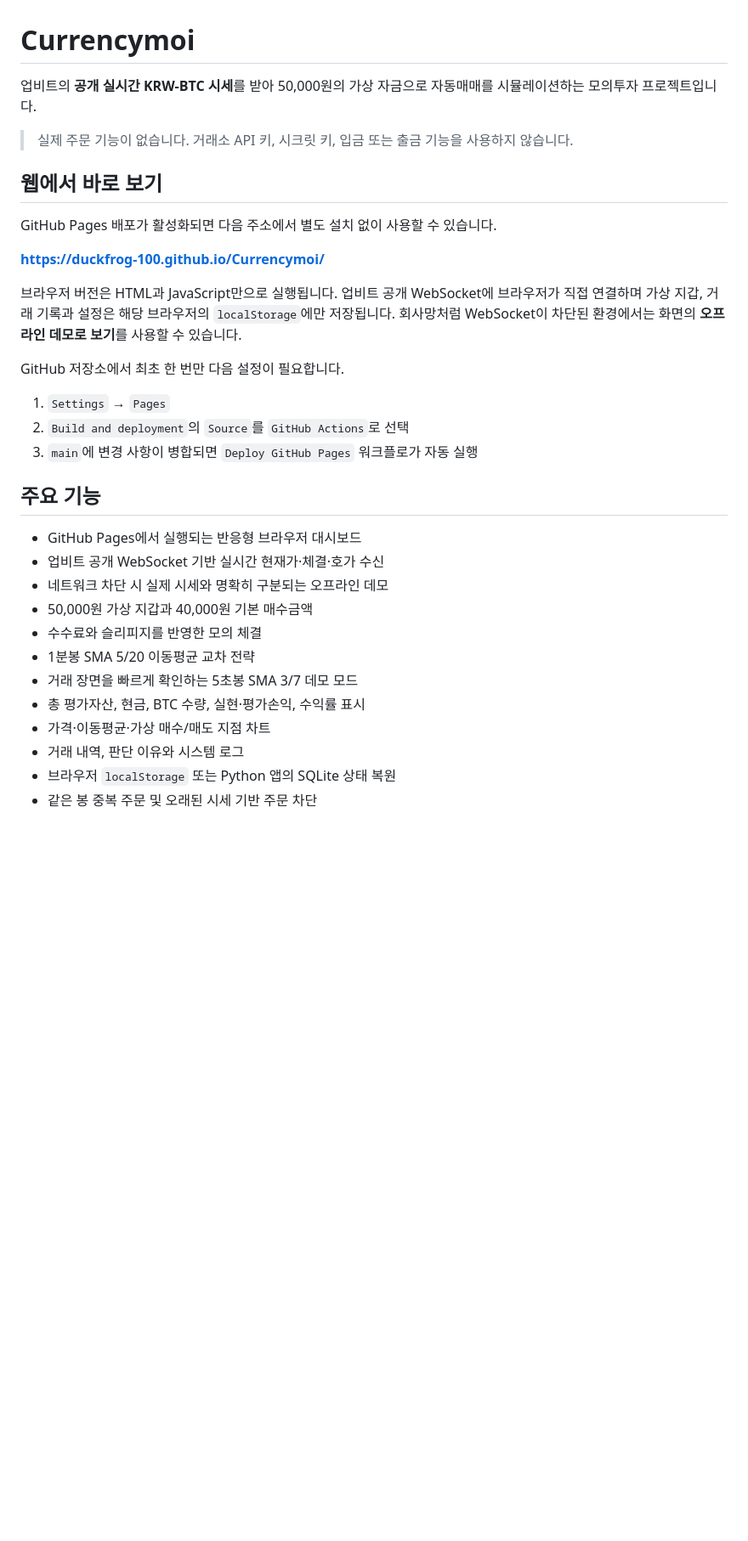
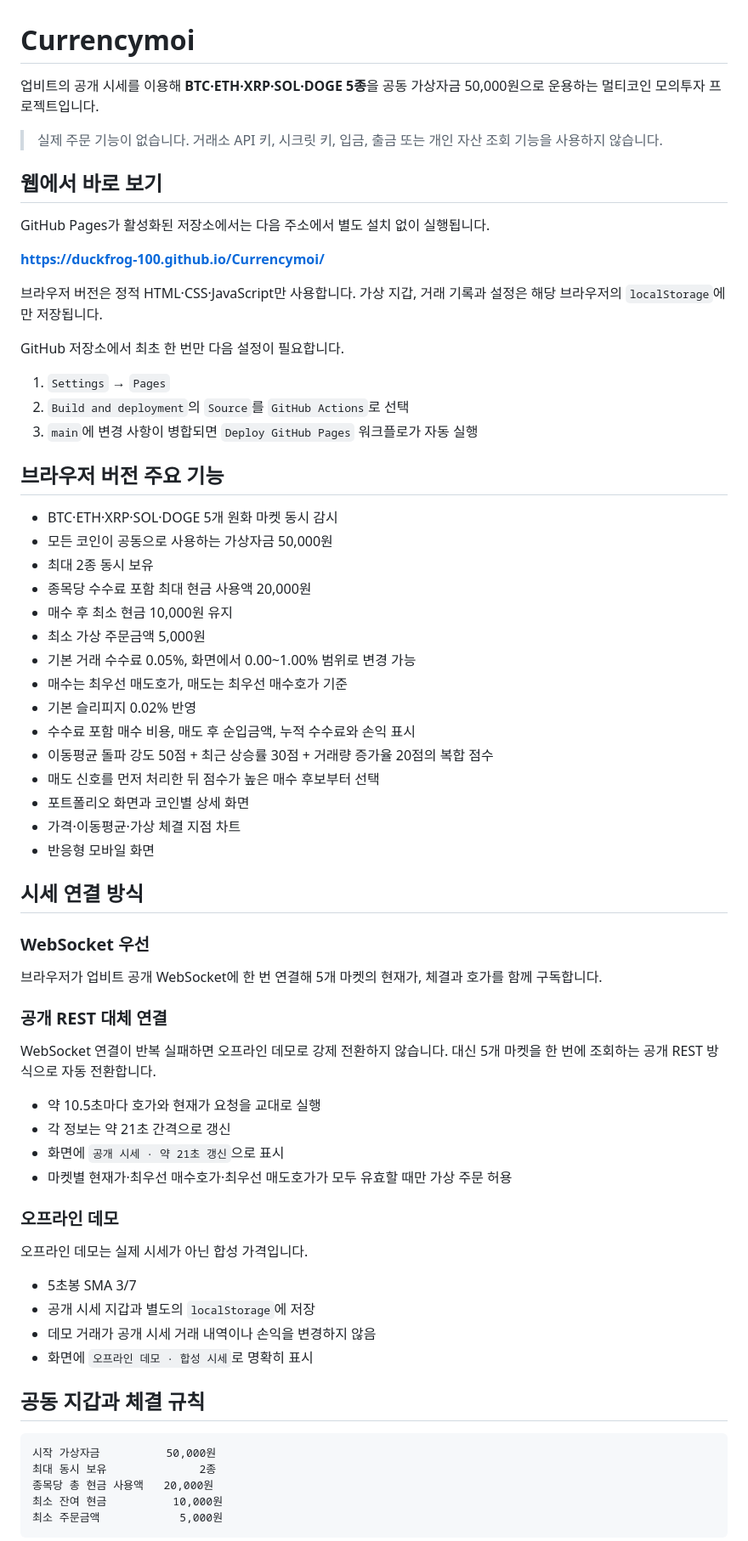
Before and after one commit to duckfrog-100/Currencymoi, a Markdown page: README.md, the part around one of its changes. Shown at 85% size. Drawn GitHub-style; blank space fills up the shorter version.

````diff
--- a/README.md
+++ b/README.md
@@ -1,16 +1,16 @@
 # Currencymoi
 
-업비트의 **공개 실시간 KRW-BTC 시세**를 받아 50,000원의 가상 자금으로 자동매매를 시뮬레이션하는 모의투자 프로젝트입니다.
+업비트의 공개 시세를 이용해 **BTC·ETH·XRP·SOL·DOGE 5종**을 공동 가상자금 50,000원으로 운용하는 멀티코인 모의투자 프로젝트입니다.
 
-> 실제 주문 기능이 없습니다. 거래소 API 키, 시크릿 키, 입금 또는 출금 기능을 사용하지 않습니다.
+> 실제 주문 기능이 없습니다. 거래소 API 키, 시크릿 키, 입금, 출금 또는 개인 자산 조회 기능을 사용하지 않습니다.
 
 ## 웹에서 바로 보기
 
-GitHub Pages 배포가 활성화되면 다음 주소에서 별도 설치 없이 사용할 수 있습니다.
+GitHub Pages가 활성화된 저장소에서는 다음 주소에서 별도 설치 없이 실행됩니다.
 
 **https://duckfrog-100.github.io/Currencymoi/**
 
-브라우저 버전은 HTML과 JavaScript만으로 실행됩니다. 업비트 공개 WebSocket에 브라우저가 직접 연결하며 가상 지갑, 거래 기록과 설정은 해당 브라우저의 `localStorage`에만 저장됩니다. 회사망처럼 WebSocket이 차단된 환경에서는 화면의 **오프라인 데모로 보기**를 사용할 수 있습니다.
+브라우저 버전은 정적 HTML·CSS·JavaScript만 사용합니다. 가상 지갑, 거래 기록과 설정은 해당 브라우저의 `localStorage`에만 저장됩니다.
 
 GitHub 저장소에서 최초 한 번만 다음 설정이 필요합니다.
 
@@ -18,17 +18,55 @@ GitHub 저장소에서 최초 한 번만 다음 설정이 필요합니다.
 2. `Build and deployment`의 `Source`를 `GitHub Actions`로 선택
 3. `main`에 변경 사항이 병합되면 `Deploy GitHub Pages` 워크플로가 자동 실행
 
-## 주요 기능
+## 브라우저 버전 주요 기능
 
-- GitHub Pages에서 실행되는 반응형 브라우저 대시보드
-- 업비트 공개 WebSocket 기반 실시간 현재가·체결·호가 수신
-- 네트워크 차단 시 실제 시세와 명확히 구분되는 오프라인 데모
-- 50,000원 가상 지갑과 40,000원 기본 매수금액
-- 수수료와 슬리피지를 반영한 모의 체결
-- 1분봉 SMA 5/20 이동평균 교차 전략
-- 거래 장면을 빠르게 확인하는 5초봉 SMA 3/7 데모 모드
-- 총 평가자산, 현금, BTC 수량, 실현·평가손익, 수익률 표시
-- 가격·이동평균·가상 매수/매도 지점 차트
-- 거래 내역, 판단 이유와 시스템 로그
-- 브라우저 `localStorage` 또는 Python 앱의 SQLite 상태 복원
-- 같은 봉 중복 주문 및 오래된 시세 기반 주문 차단
+- BTC·ETH·XRP·SOL·DOGE 5개 원화 마켓 동시 감시
+- 모든 코인이 공동으로 사용하는 가상자금 50,000원
+- 최대 2종 동시 보유
+- 종목당 수수료 포함 최대 현금 사용액 20,000원
+- 매수 후 최소 현금 10,000원 유지
+- 최소 가상 주문금액 5,000원
+- 기본 거래 수수료 0.05%, 화면에서 0.00~1.00% 범위로 변경 가능
+- 매수는 최우선 매도호가, 매도는 최우선 매수호가 기준
+- 기본 슬리피지 0.02% 반영
+- 수수료 포함 매수 비용, 매도 후 순입금액, 누적 수수료와 손익 표시
+- 이동평균 돌파 강도 50점 + 최근 상승률 30점 + 거래량 증가율 20점의 복합 점수
+- 매도 신호를 먼저 처리한 뒤 점수가 높은 매수 후보부터 선택
+- 포트폴리오 화면과 코인별 상세 화면
+- 가격·이동평균·가상 체결 지점 차트
+- 반응형 모바일 화면
+
+## 시세 연결 방식
+
+### WebSocket 우선
+
+브라우저가 업비트 공개 WebSocket에 한 번 연결해 5개 마켓의 현재가, 체결과 호가를 함께 구독합니다.
+
+### 공개 REST 대체 연결
+
+WebSocket 연결이 반복 실패하면 오프라인 데모로 강제 전환하지 않습니다. 대신 5개 마켓을 한 번에 조회하는 공개 REST 방식으로 자동 전환합니다.
+
+- 약 10.5초마다 호가와 현재가 요청을 교대로 실행
+- 각 정보는 약 21초 간격으로 갱신
+- 화면에 `공개 시세 · 약 21초 갱신`으로 표시
+- 마켓별 현재가·최우선 매수호가·최우선 매도호가가 모두 유효할 때만 가상 주문 허용
+
+### 오프라인 데모
+
+오프라인 데모는 실제 시세가 아닌 합성 가격입니다.
+
+- 5초봉 SMA 3/7
+- 공개 시세 지갑과 별도의 `localStorage`에 저장
+- 데모 거래가 공개 시세 거래 내역이나 손익을 변경하지 않음
+- 화면에 `오프라인 데모 · 합성 시세`로 명확히 표시
+
+## 공동 지갑과 체결 규칙
+
+```text
+시작 가상자금          50,000원
+최대 동시 보유              2종
+종목당 총 현금 사용액   20,000원
+최소 잔여 현금          10,000원
+최소 주문금액            5,000원
+```
+
````
Also changed, not shown: other parts of README.md (+58 -61 lines).
